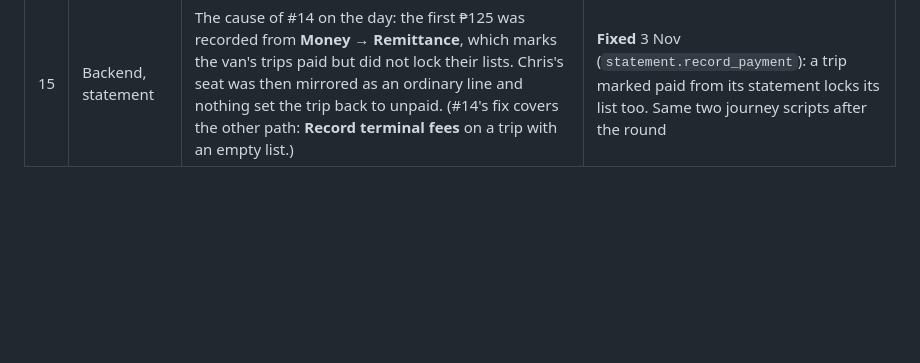
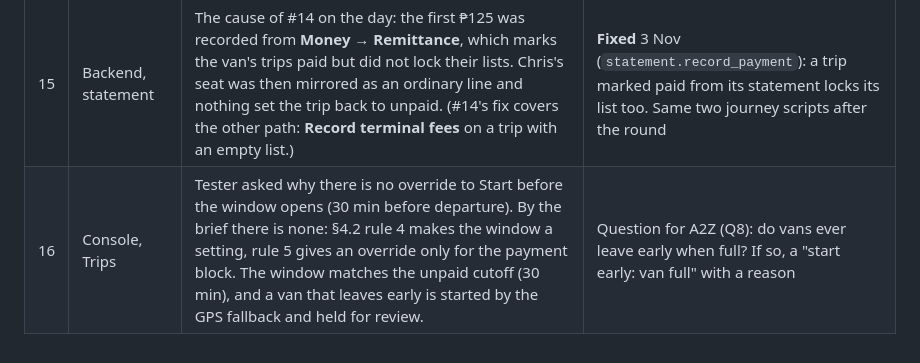
Before and after one commit to 16-Bit-mushroom/SabayGo, a Markdown page: docs/DAY1_FINDINGS.md, the part around the change. Rendered like a GitHub page; blank space fills up the shorter version.

Commit message:
docs: Day 1 finding 16 (no early-start override, question for A2Z)
Co-Authored-By: Claude Opus 5.5 <noreply@anthropic.com>

```diff
--- a/docs/DAY1_FINDINGS.md
+++ b/docs/DAY1_FINDINGS.md
@@ -22,3 +22,4 @@ console. One line per finding; newest at the bottom.*
 | 13 | App, Walk-in (browser) | **Log** did nothing. The request id used `nextInt(1 << 32)`: on the web shifts are 32-bit, so that is `nextInt(0)`, which throws; the screen caught only server errors, so nothing was shown. The installed APK was not affected. | **Fixed** 3 Nov: a web-safe bound, and any failure now shows "Not logged: …". Retest |
 | 14 | Backend, statement | The 3:30 PM trip's fees were recorded with an empty list; Ramon then marked a seat Paid. The Money page showed Owes ₱75, but the trip stayed **paid**: the line was not a top-up, because a top-up was only recognised on a trip that already had lines. Start would not have waited for the 15 %. | **Fixed** 3 Nov (`statement._top_up`): any seat after the lock is a top-up and the trip owes again. The live trip's data was corrected to match. Run `test_terminal_fees.sh` and `test_trip_lifecycle.sh` after the Day 1 round (they reset the database) |
 | 15 | Backend, statement | The cause of #14 on the day: the first ₱125 was recorded from **Money → Remittance**, which marks the van's trips paid but did not lock their lists. Chris's seat was then mirrored as an ordinary line and nothing set the trip back to unpaid. (#14's fix covers the other path: **Record terminal fees** on a trip with an empty list.) | **Fixed** 3 Nov (`statement.record_payment`): a trip marked paid from its statement locks its list too. Same two journey scripts after the round |
+| 16 | Console, Trips | Tester asked why there is no override to Start before the window opens (30 min before departure). By the brief there is none: §4.2 rule 4 makes the window a setting, rule 5 gives an override only for the payment block. The window matches the unpaid cutoff (30 min), and a van that leaves early is started by the GPS fallback and held for review. | Question for A2Z (Q8): do vans ever leave early when full? If so, a "start early: van full" with a reason |
```
